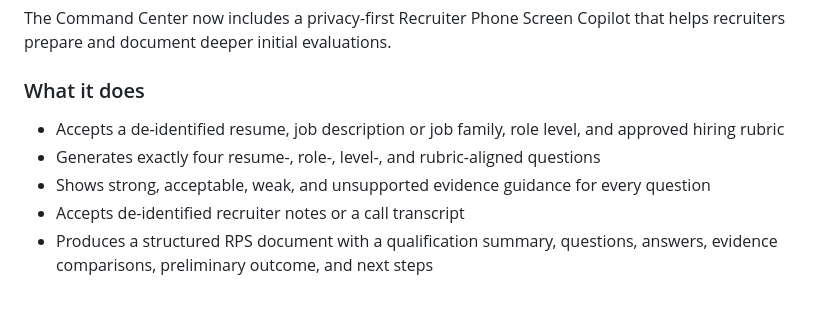
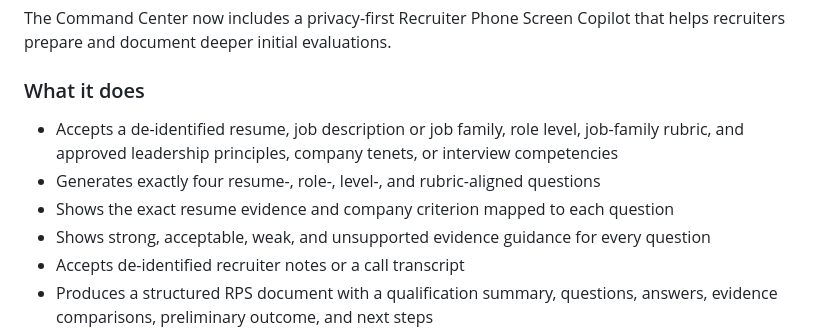
Before and after one commit to matthewrojas090-hash/ai-recruiting-operations-command-center, a Markdown page: README.md, the part around the change. GitHub-like rendering; blank space fills up the shorter version.

Commit message:
Clarify RPS rubric and principle mapping

```diff
--- a/README.md
+++ b/README.md
@@ -50,8 +50,9 @@ The Command Center now includes a privacy-first Recruiter Phone Screen Copilot t
 
 ### What it does
 
-- Accepts a de-identified resume, job description or job family, role level, and approved hiring rubric
+- Accepts a de-identified resume, job description or job family, role level, job-family rubric, and approved leadership principles, company tenets, or interview competencies
 - Generates exactly four resume-, role-, level-, and rubric-aligned questions
+- Shows the exact resume evidence and company criterion mapped to each question
 - Shows strong, acceptable, weak, and unsupported evidence guidance for every question
 - Accepts de-identified recruiter notes or a call transcript
 - Produces a structured RPS document with a qualification summary, questions, answers, evidence comparisons, preliminary outcome, and next steps
```
